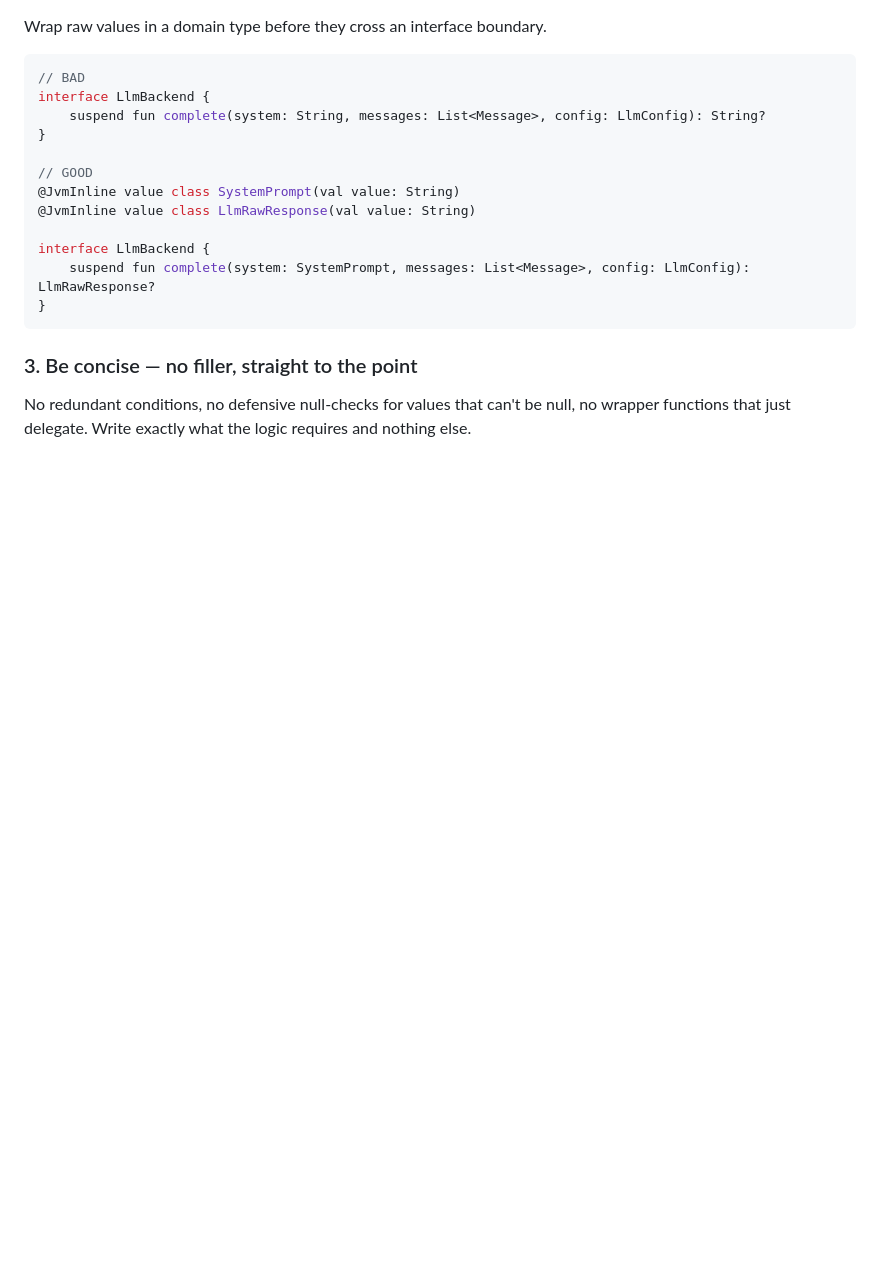
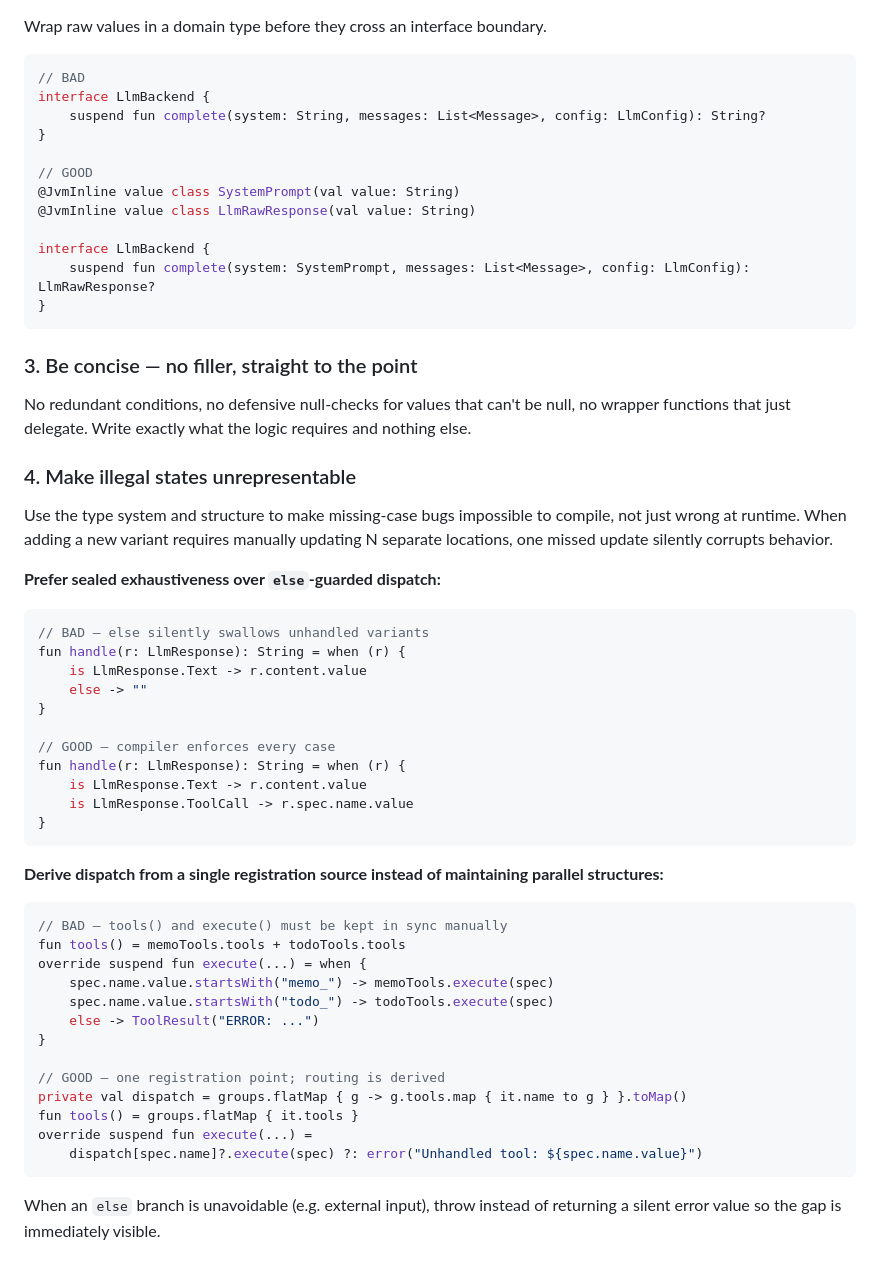
Before and after one commit to magenta1223/home_assistant, a Markdown page: CLAUDE.md, the part around the change. GitHub-like rendering; blank space fills up the shorter version.

Commit message:
fix: Update anti pattern

````diff
--- a/CLAUDE.md
+++ b/CLAUDE.md
@@ -131,3 +131,43 @@ interface LlmBackend {
 ### 3. Be concise — no filler, straight to the point
 
 No redundant conditions, no defensive null-checks for values that can't be null, no wrapper functions that just delegate. Write exactly what the logic requires and nothing else.
+
+### 4. Make illegal states unrepresentable
+
+Use the type system and structure to make missing-case bugs impossible to compile, not just wrong at runtime. When adding a new variant requires manually updating N separate locations, one missed update silently corrupts behavior.
+
+**Prefer sealed exhaustiveness over `else`-guarded dispatch:**
+
+```kotlin
+// BAD — else silently swallows unhandled variants
+fun handle(r: LlmResponse): String = when (r) {
+    is LlmResponse.Text -> r.content.value
+    else -> ""
+}
+
+// GOOD — compiler enforces every case
+fun handle(r: LlmResponse): String = when (r) {
+    is LlmResponse.Text -> r.content.value
+    is LlmResponse.ToolCall -> r.spec.name.value
+}
+```
+
+**Derive dispatch from a single registration source instead of maintaining parallel structures:**
+
+```kotlin
+// BAD — tools() and execute() must be kept in sync manually
+fun tools() = memoTools.tools + todoTools.tools
+override suspend fun execute(...) = when {
+    spec.name.value.startsWith("memo_") -> memoTools.execute(spec)
+    spec.name.value.startsWith("todo_") -> todoTools.execute(spec)
+    else -> ToolResult("ERROR: ...")
+}
+
+// GOOD — one registration point; routing is derived
+private val dispatch = groups.flatMap { g -> g.tools.map { it.name to g } }.toMap()
+fun tools() = groups.flatMap { it.tools }
+override suspend fun execute(...) =
+    dispatch[spec.name]?.execute(spec) ?: error("Unhandled tool: ${spec.name.value}")
+```
+
+When an `else` branch is unavoidable (e.g. external input), throw instead of returning a silent error value so the gap is immediately visible.
````
